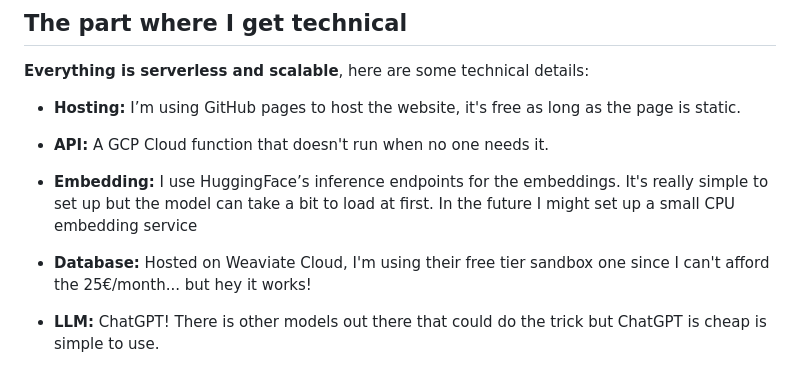
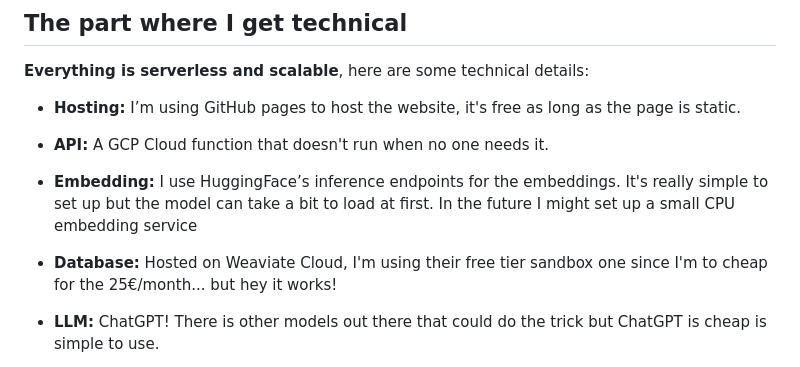
Before and after one commit to RubenGres/blog, a Markdown page: src/posts/gouvx.md, the part around the change printed below. GitHub-like rendering.

```diff
--- a/src/posts/gouvx.md
+++ b/src/posts/gouvx.md
@@ -135,7 +135,7 @@ A GCP Cloud function that doesn't run when no one needs it.
 - **Embedding:**
 I use HuggingFace’s inference endpoints for the embeddings. It's really simple to set up but the model can take a bit to load at first. In the future I might set up a small CPU embedding service
 
-- **Database:** Hosted on Weaviate Cloud, I'm using their free tier sandbox one since I can't afford the 25€/month... but hey it works!
+- **Database:** Hosted on Weaviate Cloud, I'm using their free tier sandbox one since I'm to cheap for the 25€/month... but hey it works!
 
 - **LLM:** ChatGPT! There is other models out there that could do the trick but ChatGPT is cheap is simple to use.
 
```
Also changed, not shown: other parts of src/posts/gouvx.md (+1 -1 lines), src/posts/gouvx_fr.md (+1 -1 lines), src/posts/shadertoy.md (+17 -8 lines).
